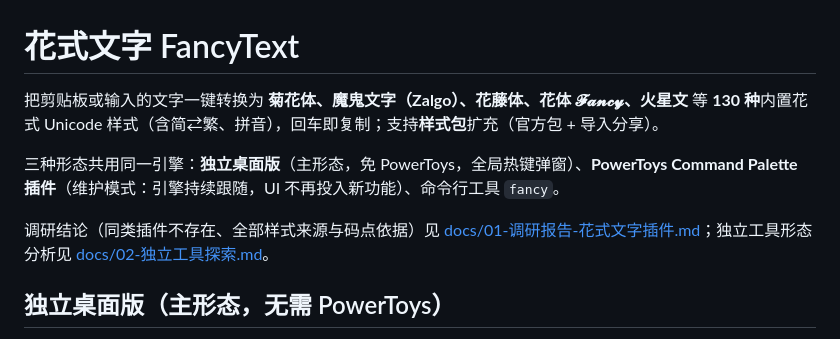
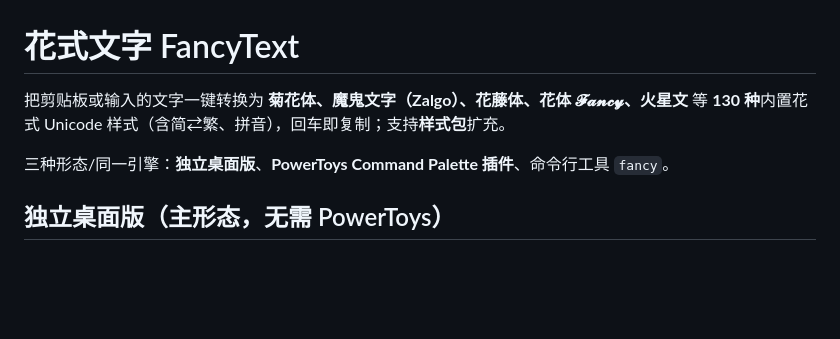
Before and after one commit to Traveritas/fancytext, a Markdown page: README.md, the part around the change. GitHub-like rendering; blank space fills up the shorter version.

```diff
--- a/README.md
+++ b/README.md
@@ -1,10 +1,8 @@
 # 花式文字 FancyText
 
-把剪贴板或输入的文字一键转换为 **菊花体、魔鬼文字（Zalgo）、花藤体、花体 𝓕𝓪𝓷𝓬𝔂、火星文** 等 **130 种**内置花式 Unicode 样式（含简⇄繁、拼音），回车即复制；支持**样式包**扩充（官方包 + 导入分享）。
+把剪贴板或输入的文字一键转换为 **菊花体、魔鬼文字（Zalgo）、花藤体、花体 𝓕𝓪𝓷𝓬𝔂、火星文** 等 **130 种**内置花式 Unicode 样式（含简⇄繁、拼音），回车即复制；支持**样式包**扩充。
 
-三种形态共用同一引擎：**独立桌面版**（主形态，免 PowerToys，全局热键弹窗）、**PowerToys Command Palette 插件**（维护模式：引擎持续跟随，UI 不再投入新功能）、命令行工具 `fancy`。
-
-调研结论（同类插件不存在、全部样式来源与码点依据）见 [docs/01-调研报告-花式文字插件.md](docs/01-调研报告-花式文字插件.md)；独立工具形态分析见 [docs/02-独立工具探索.md](docs/02-独立工具探索.md)。
+三种形态/同一引擎：**独立桌面版**、**PowerToys Command Palette 插件**、命令行工具 `fancy`。
 
 ## 独立桌面版（主形态，无需 PowerToys）
 
```
